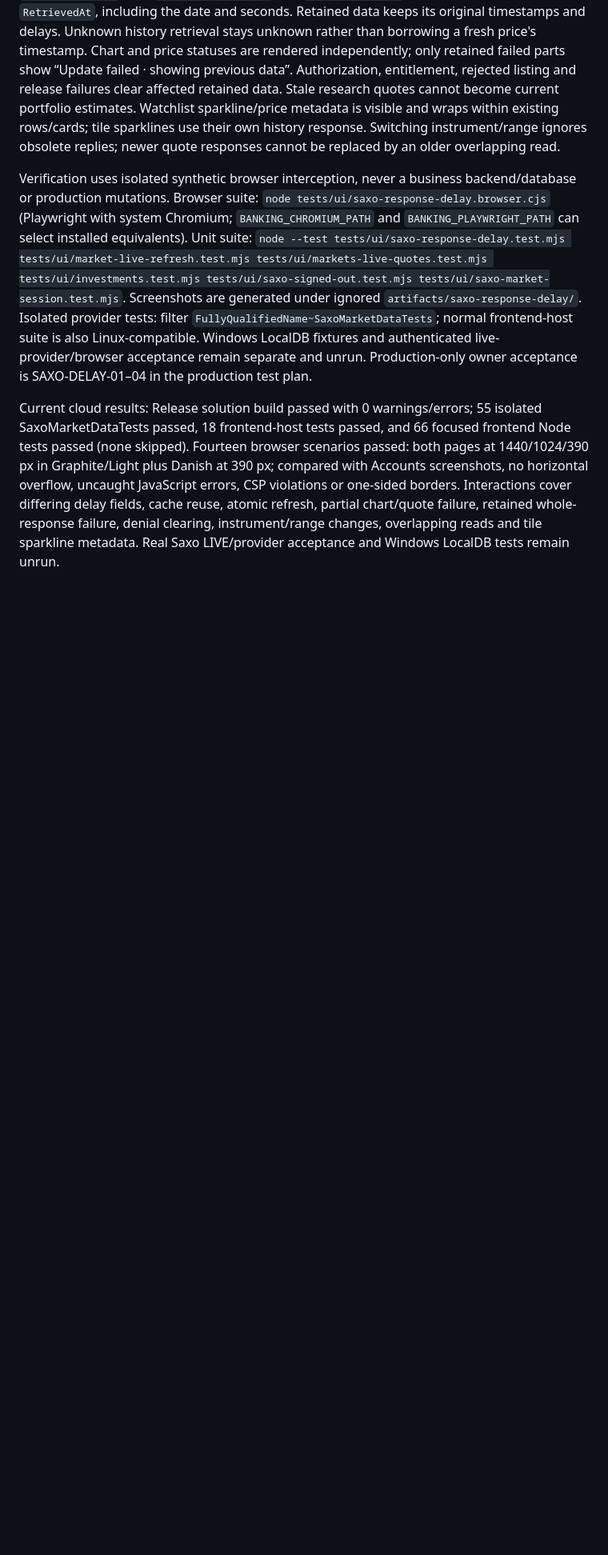
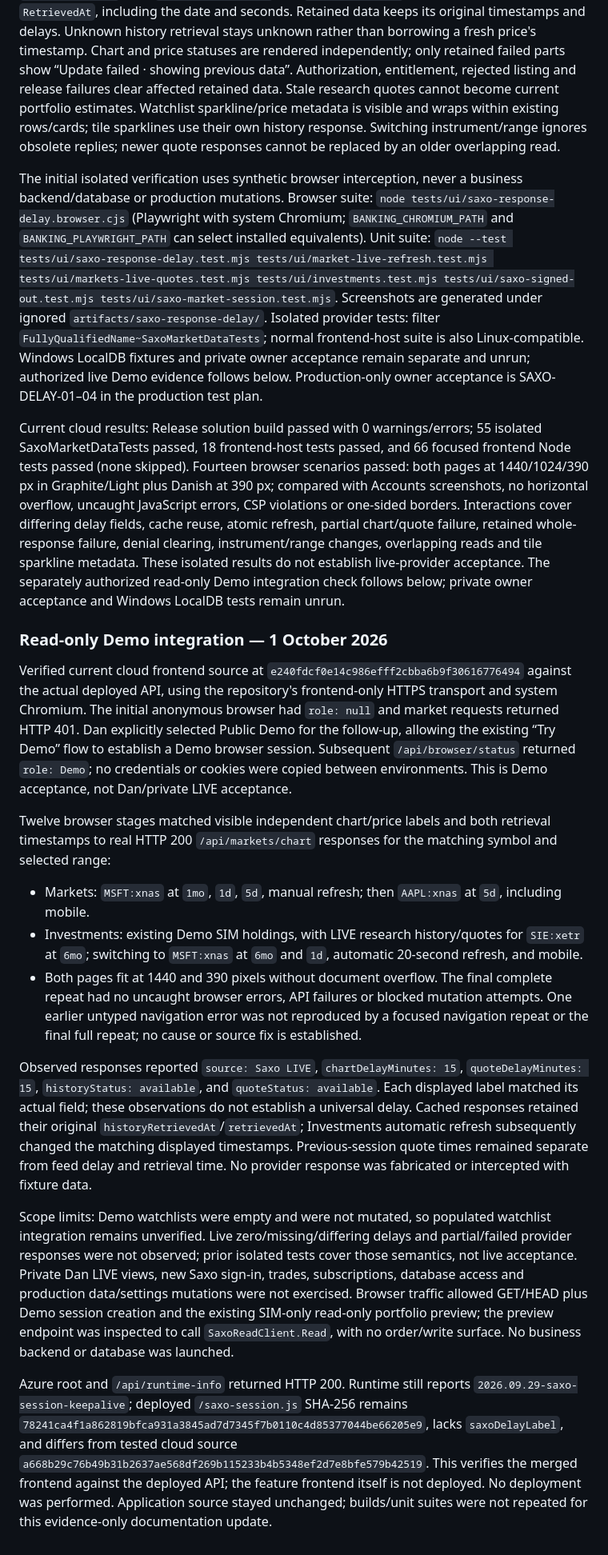
Before and after one commit to DanAakesen/Banking, a Markdown page: docs/saxo-market-data.md, the part around the change. Shown at 80% size. Rendered like a GitHub page; blank space fills up the shorter version.

Commit message:
docs: record live Demo delay integration verification

```diff
--- a/docs/saxo-market-data.md
+++ b/docs/saxo-market-data.md
@@ -381,6 +381,22 @@ Feature implementation in the authorized Banking cloud worker; not deployed. Sup
 
 `Chart retrieved` uses `HistoryRetrievedAt` and `Price retrieved` uses the matching snapshot's `RetrievedAt`, including the date and seconds. Retained data keeps its original timestamps and delays. Unknown history retrieval stays unknown rather than borrowing a fresh price's timestamp. Chart and price statuses are rendered independently; only retained failed parts show “Update failed · showing previous data”. Authorization, entitlement, rejected listing and release failures clear affected retained data. Stale research quotes cannot become current portfolio estimates. Watchlist sparkline/price metadata is visible and wraps within existing rows/cards; tile sparklines use their own history response. Switching instrument/range ignores obsolete replies; newer quote responses cannot be replaced by an older overlapping read.
 
-Verification uses isolated synthetic browser interception, never a business backend/database or production mutations. Browser suite: `node tests/ui/saxo-response-delay.browser.cjs` (Playwright with system Chromium; `BANKING_CHROMIUM_PATH` and `BANKING_PLAYWRIGHT_PATH` can select installed equivalents). Unit suite: `node --test tests/ui/saxo-response-delay.test.mjs tests/ui/market-live-refresh.test.mjs tests/ui/markets-live-quotes.test.mjs tests/ui/investments.test.mjs tests/ui/saxo-signed-out.test.mjs tests/ui/saxo-market-session.test.mjs`. Screenshots are generated under ignored `artifacts/saxo-response-delay/`. Isolated provider tests: filter `FullyQualifiedName~SaxoMarketDataTests`; normal frontend-host suite is also Linux-compatible. Windows LocalDB fixtures and authenticated live-provider/browser acceptance remain separate and unrun. Production-only owner acceptance is SAXO-DELAY-01–04 in the production test plan.
+The initial isolated verification uses synthetic browser interception, never a business backend/database or production mutations. Browser suite: `node tests/ui/saxo-response-delay.browser.cjs` (Playwright with system Chromium; `BANKING_CHROMIUM_PATH` and `BANKING_PLAYWRIGHT_PATH` can select installed equivalents). Unit suite: `node --test tests/ui/saxo-response-delay.test.mjs tests/ui/market-live-refresh.test.mjs tests/ui/markets-live-quotes.test.mjs tests/ui/investments.test.mjs tests/ui/saxo-signed-out.test.mjs tests/ui/saxo-market-session.test.mjs`. Screenshots are generated under ignored `artifacts/saxo-response-delay/`. Isolated provider tests: filter `FullyQualifiedName~SaxoMarketDataTests`; normal frontend-host suite is also Linux-compatible. Windows LocalDB fixtures and private owner acceptance remain separate and unrun; authorized live Demo evidence follows below. Production-only owner acceptance is SAXO-DELAY-01–04 in the production test plan.
 
-Current cloud results: Release solution build passed with 0 warnings/errors; 55 isolated SaxoMarketDataTests passed, 18 frontend-host tests passed, and 66 focused frontend Node tests passed (none skipped). Fourteen browser scenarios passed: both pages at 1440/1024/390 px in Graphite/Light plus Danish at 390 px; compared with Accounts screenshots, no horizontal overflow, uncaught JavaScript errors, CSP violations or one-sided borders. Interactions cover differing delay fields, cache reuse, atomic refresh, partial chart/quote failure, retained whole-response failure, denial clearing, instrument/range changes, overlapping reads and tile sparkline metadata. Real Saxo LIVE/provider acceptance and Windows LocalDB tests remain unrun.
+Current cloud results: Release solution build passed with 0 warnings/errors; 55 isolated SaxoMarketDataTests passed, 18 frontend-host tests passed, and 66 focused frontend Node tests passed (none skipped). Fourteen browser scenarios passed: both pages at 1440/1024/390 px in Graphite/Light plus Danish at 390 px; compared with Accounts screenshots, no horizontal overflow, uncaught JavaScript errors, CSP violations or one-sided borders. Interactions cover differing delay fields, cache reuse, atomic refresh, partial chart/quote failure, retained whole-response failure, denial clearing, instrument/range changes, overlapping reads and tile sparkline metadata. These isolated results do not establish live-provider acceptance. The separately authorized read-only Demo integration check follows below; private owner acceptance and Windows LocalDB tests remain unrun.
+
+### Read-only Demo integration — 1 October 2026
+
+Verified current cloud frontend source at `e240fdcf0e14c986efff2cbba6b9f30616776494` against the actual deployed API, using the repository's frontend-only HTTPS transport and system Chromium. The initial anonymous browser had `role: null` and market requests returned HTTP 401. Dan explicitly selected Public Demo for the follow-up, allowing the existing “Try Demo” flow to establish a Demo browser session. Subsequent `/api/browser/status` returned `role: Demo`; no credentials or cookies were copied between environments. This is Demo acceptance, not Dan/private LIVE acceptance.
+
+Twelve browser stages matched visible independent chart/price labels and both retrieval timestamps to real HTTP 200 `/api/markets/chart` responses for the matching symbol and selected range:
+
+- Markets: `MSFT:xnas` at `1mo`, `1d`, `5d`, manual refresh; then `AAPL:xnas` at `5d`, including mobile.
+- Investments: existing Demo SIM holdings, with LIVE research history/quotes for `SIE:xetr` at `6mo`; switching to `MSFT:xnas` at `6mo` and `1d`, automatic 20-second refresh, and mobile.
+- Both pages fit at 1440 and 390 pixels without document overflow. The final complete repeat had no uncaught browser errors, API failures or blocked mutation attempts. One earlier untyped navigation error was not reproduced by a focused navigation repeat or the final full repeat; no cause or source fix is established.
+
+Observed responses reported `source: Saxo LIVE`, `chartDelayMinutes: 15`, `quoteDelayMinutes: 15`, `historyStatus: available`, and `quoteStatus: available`. Each displayed label matched its actual field; these observations do not establish a universal delay. Cached responses retained their original `historyRetrievedAt`/`retrievedAt`; Investments automatic refresh subsequently changed the matching displayed timestamps. Previous-session quote times remained separate from feed delay and retrieval time. No provider response was fabricated or intercepted with fixture data.
+
+Scope limits: Demo watchlists were empty and were not mutated, so populated watchlist integration remains unverified. Live zero/missing/differing delays and partial/failed provider responses were not observed; prior isolated tests cover those semantics, not live acceptance. Private Dan LIVE views, new Saxo sign-in, trades, subscriptions, database access and production data/settings mutations were not exercised. Browser traffic allowed GET/HEAD plus Demo session creation and the existing SIM-only read-only portfolio preview; the preview endpoint was inspected to call `SaxoReadClient.Read`, with no order/write surface. No business backend or database was launched.
+
+Azure root and `/api/runtime-info` returned HTTP 200. Runtime still reports `2026.09.29-saxo-session-keepalive`; deployed `/saxo-session.js` SHA-256 remains `78241ca4f1a862819bfca931a3845ad7d7345f7b0110c4d85377044be66205e9`, lacks `saxoDelayLabel`, and differs from tested cloud source `a668b29c76b49b31b2637ae568df269b115233b4b5348ef2d7e8bfe579b42519`. This verifies the merged frontend against the deployed API; the feature frontend itself is not deployed. No deployment was performed. Application source stayed unchanged; builds/unit suites were not repeated for this evidence-only documentation update.
```
